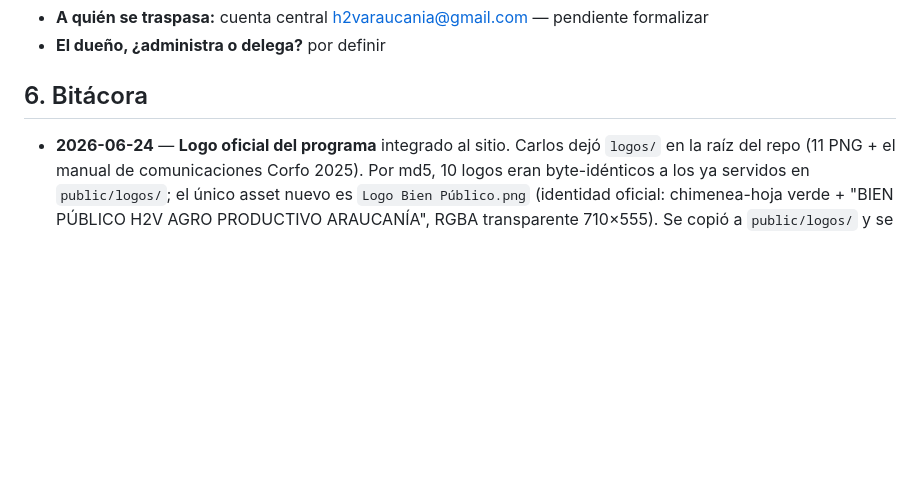
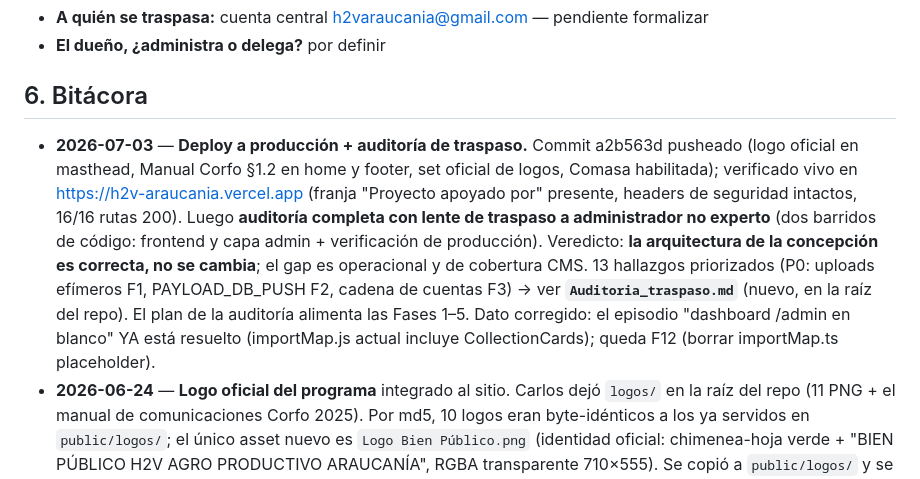
Before and after one commit to h2varaucania/h2v-araucania, a Markdown page: Estado_publicacion.md, the part around the change. Drawn GitHub-style; blank space fills up the shorter version.

```diff
--- a/Estado_publicacion.md
+++ b/Estado_publicacion.md
@@ -80,6 +80,7 @@
 
 ## 6. Bitácora
 
+- **2026-07-03** — **Deploy a producción + auditoría de traspaso.** Commit a2b563d pusheado (logo oficial en masthead, Manual Corfo §1.2 en home y footer, set oficial de logos, Comasa habilitada); verificado vivo en https://h2v-araucania.vercel.app (franja "Proyecto apoyado por" presente, headers de seguridad intactos, 16/16 rutas 200). Luego **auditoría completa con lente de traspaso a administrador no experto** (dos barridos de código: frontend y capa admin + verificación de producción). Veredicto: **la arquitectura de la concepción es correcta, no se cambia**; el gap es operacional y de cobertura CMS. 13 hallazgos priorizados (P0: uploads efímeros F1, PAYLOAD_DB_PUSH F2, cadena de cuentas F3) → ver **`Auditoria_traspaso.md`** (nuevo, en la raíz del repo). El plan de la auditoría alimenta las Fases 1–5. Dato corregido: el episodio "dashboard /admin en blanco" YA está resuelto (importMap.js actual incluye CollectionCards); queda F12 (borrar importMap.ts placeholder).
 - **2026-06-24** — **Logo oficial del programa** integrado al sitio. Carlos dejó `logos/` en la raíz del repo (11 PNG + el manual de comunicaciones Corfo 2025). Por md5, 10 logos eran byte-idénticos a los ya servidos en `public/logos/`; el único asset nuevo es `Logo Bien Público.png` (identidad oficial: chimenea-hoja verde + "BIEN PÚBLICO H2V AGRO PRODUCTIVO ARAUCANÍA", RGBA transparente 710×555). Se copió a `public/logos/` y se cableó en el **masthead (Header.tsx)** dentro de una píldora blanca (el header es azul y la tinta del logo es oscura/azul → fondo claro para contraste), reemplazando el wordmark de texto. Verificado en vivo: render 56×44, sin errores de consola. → El header pasó de texto a identidad de marca real.
 - **2026-06-24** — **Manual de marca Corfo aplicado al sitio (§1.2).** Carlos confirmó que la carpeta `logos/` es el set OFICIAL y pidió aplicar el manual. Leído completo (13 pp., diagramas de orden incluidos). Caso determinado con alta confianza = **§1.2 (financiamiento Corfo)**: la evidencia es la propia carpeta oficial, que trae Corfo (Corfo Azul + DPS Corfo) y **NO** trae GORE, ni CORE, ni el logo del "Comité"; y "24**BP**" es instrumento Corfo. Aplicado: (a) franja de la home reordenada en dos niveles → **"Proyecto apoyado por"** con CORFO + DPS **destacados, a color** (h-14/h-20), y **"Instituciones participantes"** (ejecutor UTalca + colaboradores) en gris y **menores que Corfo** (h-9/h-10) — verificado en vivo: Corfo 56px vs socios 36px; (b) footer: el crédito "Proyecto apoyado por" CORFO+DPS **fijado en código** (ya no editable/borrable desde el CMS) en panel blanco a color. Archivos: `page.tsx`, `Footer.tsx`, `layout.tsx`. typecheck OK; los 4 errores de lint de `page.tsx` son **preexistentes** (no introducidos). **CONFIRMADO por Carlos (2026-07-03):** aplica §1.2 con la evidencia del set oficial; autorizó deploy y pidió auditoría de traspaso (admin no experto en la Seremi).
 - **2026-06-24** — Manual de marca archivado: copia en `~/Dev/h2v-araucania/logos/` (repo) y respaldo sincronizado en `OneDrive/.../Investigacion/H2V/Marca/`.
```
Also changed, not shown: Auditoria_traspaso.md (added, +124 -0 lines).
